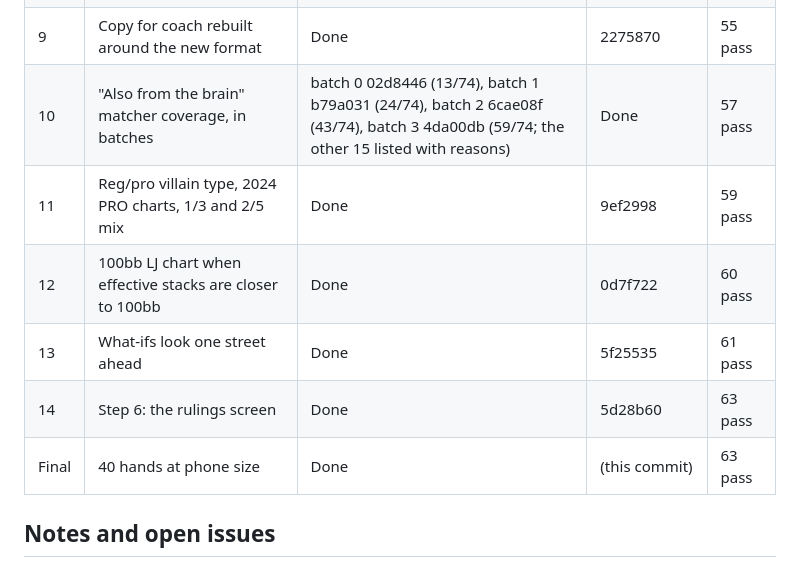
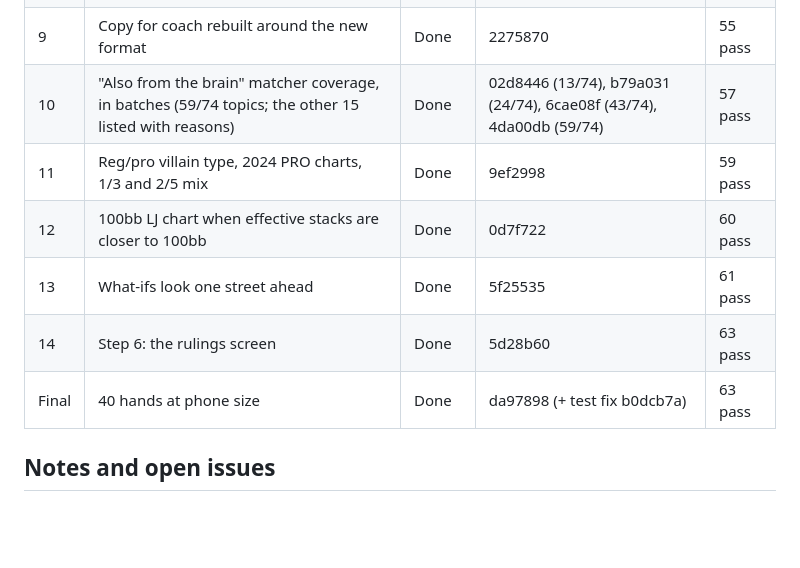
Before and after one commit to JackPokerClaude/Poker-Simulator, a Markdown page: docs/run-log.md, the part around the change. Drawn GitHub-style; blank space fills up the shorter version.

Commit message:
Run log: fix the item 10 row and the final-pass commit
Co-Authored-By: Claude Opus 5.5 <noreply@anthropic.com>
Claude-Session: https://claude.ai/code/session_01XCdL36eRz4tnR1ayYW9J4w

```diff
--- a/docs/run-log.md
+++ b/docs/run-log.md
@@ -15,12 +15,12 @@ Autonomous run (started 2026-09-30). One item per commit; tests + phone/laptop b
 | 7 | Known leak line: second person, [YOUR LOG] | Done | c62a145 | 53 pass |
 | 8 | Range paragraphs: HHP base vs seat widening, sources for every number | Done | 843d35a | 54 pass |
 | 9 | Copy for coach rebuilt around the new format | Done | 2275870 | 55 pass |
-| 10 | "Also from the brain" matcher coverage, in batches | batch 0 02d8446 (13/74), batch 1 b79a031 (24/74), batch 2 6cae08f (43/74), batch 3 4da00db (59/74; the other 15 listed with reasons) | Done | 57 pass |
+| 10 | "Also from the brain" matcher coverage, in batches (59/74 topics; the other 15 listed with reasons) | Done | 02d8446 (13/74), b79a031 (24/74), 6cae08f (43/74), 4da00db (59/74) | 57 pass |
 | 11 | Reg/pro villain type, 2024 PRO charts, 1/3 and 2/5 mix | Done | 9ef2998 | 59 pass |
 | 12 | 100bb LJ chart when effective stacks are closer to 100bb | Done | 0d7f722 | 60 pass |
 | 13 | What-ifs look one street ahead | Done | 5f25535 | 61 pass |
 | 14 | Step 6: the rulings screen | Done | 5d28b60 | 63 pass |
-| Final | 40 hands at phone size | Done | (this commit) | 63 pass |
+| Final | 40 hands at phone size | Done | da97898 (+ test fix b0dcb7a) | 63 pass |
 
 ## Notes and open issues
 
```
